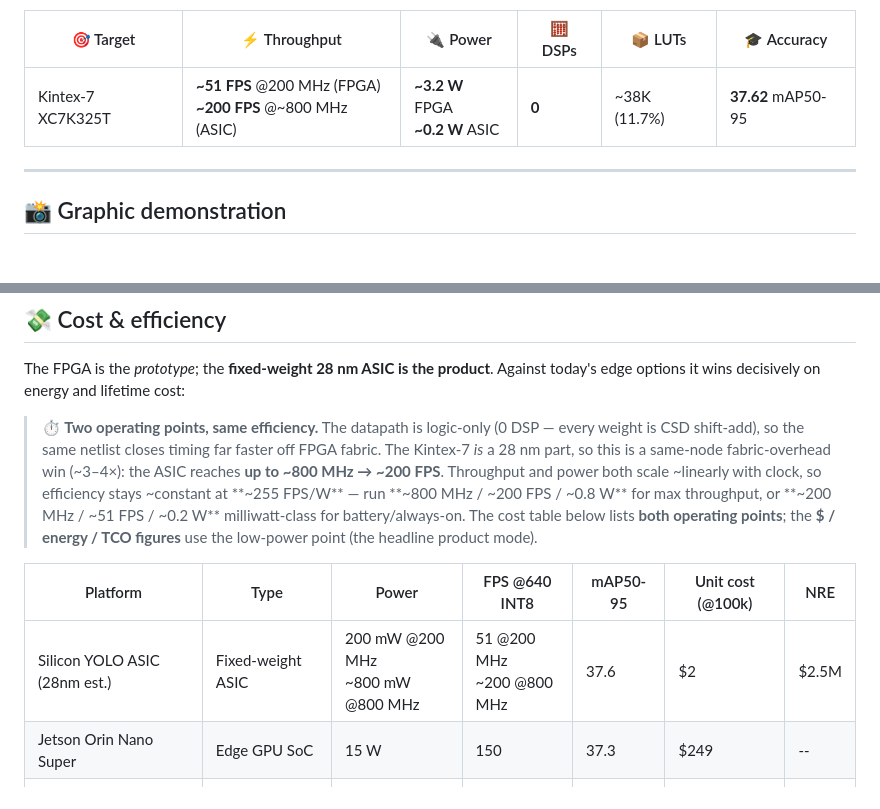
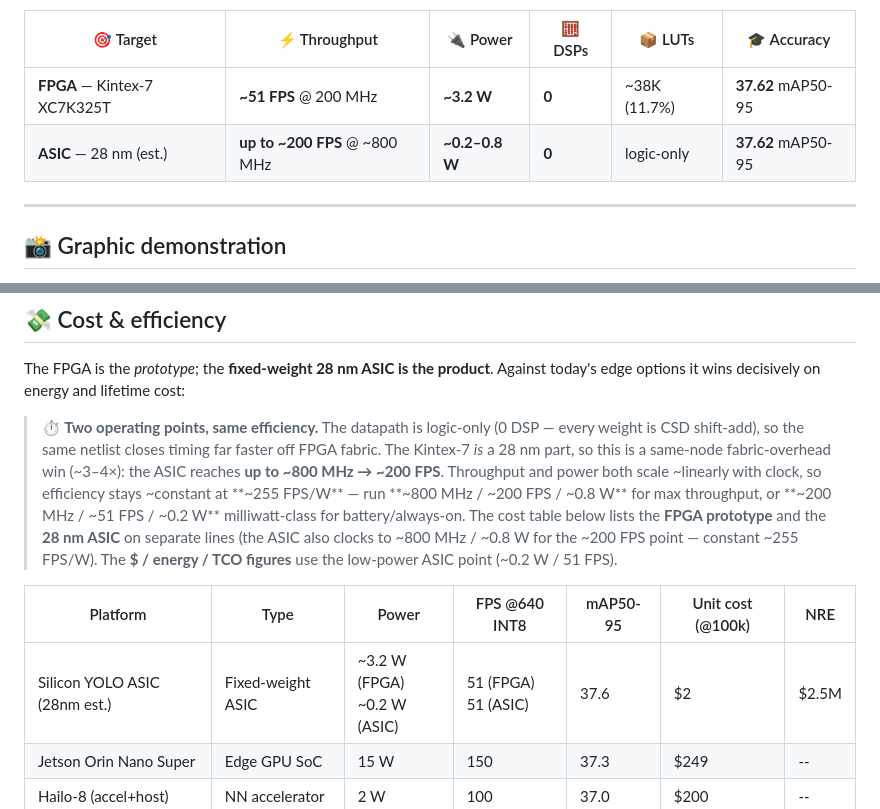
Before and after one commit to kejiwuxian/SiliconYOLO, a Markdown page: README.md, 2 parts joined by grey strips. Rendered like a GitHub page.

Commit message:
Cost + headline tables: split FPGA / ASIC onto separate lines
- README headline table: separate FPGA (Kintex-7, 51 FPS, 3.2 W) and 28 nm ASIC rows
- Cost tables (README + COST_COMPARISON): Silicon YOLO row now ~3.2 W (FPGA) / ~0.2 W (ASIC)
  at iso-performance 51 FPS (same throughput, 16x less power)
- Keeps ~255 FPS/W and all $/energy/TCO math consistent (low-power ASIC point)

```diff
--- a/README.md
+++ b/README.md
@@ -12,7 +12,8 @@ doesn't need a general MAC array, a weight bus, or off-chip memory.
 
 | 🎯 Target | ⚡ Throughput | 🔌 Power | 🧮 DSPs | 📦 LUTs | 🎓 Accuracy |
 |---|---|---|---|---|---|
-| Kintex-7 XC7K325T | **~51 FPS** @200 MHz (FPGA)<br>**~200 FPS** @~800 MHz (ASIC) | **~3.2 W** FPGA<br>**~0.2 W** ASIC | **0** | ~38K (11.7%) | **37.62** mAP50-95 |
+| **FPGA** — Kintex-7 XC7K325T | **~51 FPS** @ 200 MHz | **~3.2 W** | **0** | ~38K (11.7%) | **37.62** mAP50-95 |
+| **ASIC** — 28 nm (est.) | **up to ~200 FPS** @ ~800 MHz | **~0.2–0.8 W** | **0** | logic-only | **37.62** mAP50-95 |
 
 ---
 
@@ -104,11 +105,11 @@ today's edge options it wins decisively on energy and lifetime cost:
 > reaches **up to ~800 MHz → ~200 FPS**. Throughput and power both scale ~linearly with clock,
 > so efficiency stays ~constant at **~255 FPS/W** — run **~800 MHz / ~200 FPS / ~0.8 W** for
 > max throughput, or **~200 MHz / ~51 FPS / ~0.2 W** milliwatt-class for battery/always-on.
-> The cost table below lists **both operating points**; the **$ / energy / TCO figures** use the low-power point (the headline product mode).
+> The cost table below lists the **FPGA prototype** and the **28 nm ASIC** on separate lines (the ASIC also clocks to ~800 MHz / ~0.8 W for the ~200 FPS point — constant ~255 FPS/W). The **$ / energy / TCO figures** use the low-power ASIC point (~0.2 W / 51 FPS).
 
 | Platform | Type | Power | FPS @640 INT8 | mAP50-95 | Unit cost (@100k) | NRE |
 |---|---|---|---|---|---|---|
-| Silicon YOLO ASIC (28nm est.) | Fixed-weight ASIC | 200 mW @200 MHz<br>~800 mW @800 MHz | 51 @200 MHz<br>~200 @800 MHz | 37.6 | $2 | $2.5M |
+| Silicon YOLO ASIC (28nm est.) | Fixed-weight ASIC | ~3.2 W (FPGA)<br>~0.2 W (ASIC) | 51 (FPGA)<br>51 (ASIC) | 37.6 | $2 | $2.5M |
 | Jetson Orin Nano Super | Edge GPU SoC | 15 W | 150 | 37.3 | $249 | -- |
 | Hailo-8 (accel+host) | NN accelerator | 2 W | 100 | 37.0 | $200 | -- |
 | Coral Edge TPU (dev board) | NN accelerator | 2 W | 35 | 36.0 | $130 | -- |
```
Also changed, not shown: docs/COST_COMPARISON.md (+2 -2 lines).
